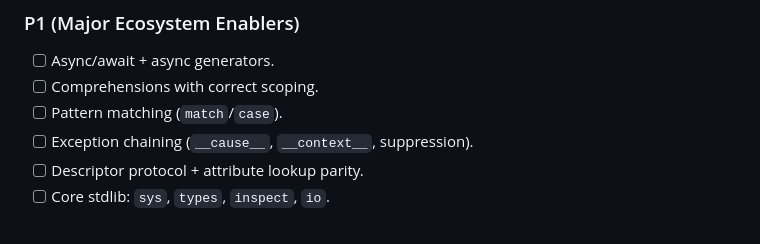
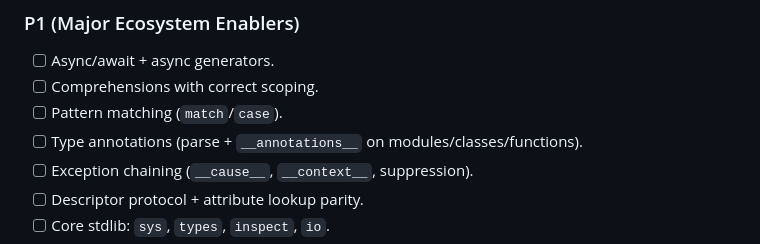
Before and after one commit to BlueBlazin/pyrs, a Markdown page: docs/ROADMAP.md, the part around the change. Rendered like a GitHub page.

```diff
--- a/docs/ROADMAP.md
+++ b/docs/ROADMAP.md
@@ -84,6 +84,7 @@ Status flags: `[ ]` not started, `[x]` complete.
 - [ ] Async/await + async generators.
 - [ ] Comprehensions with correct scoping.
 - [ ] Pattern matching (`match`/`case`).
+- [ ] Type annotations (parse + `__annotations__` on modules/classes/functions).
 - [ ] Exception chaining (`__cause__`, `__context__`, suppression).
 - [ ] Descriptor protocol + attribute lookup parity.
 - [ ] Core stdlib: `sys`, `types`, `inspect`, `io`.
```
Also changed, not shown: AGENTS.md (+1 -1 lines), docs/COMPATIBILITY.md (+2 -0 lines).
